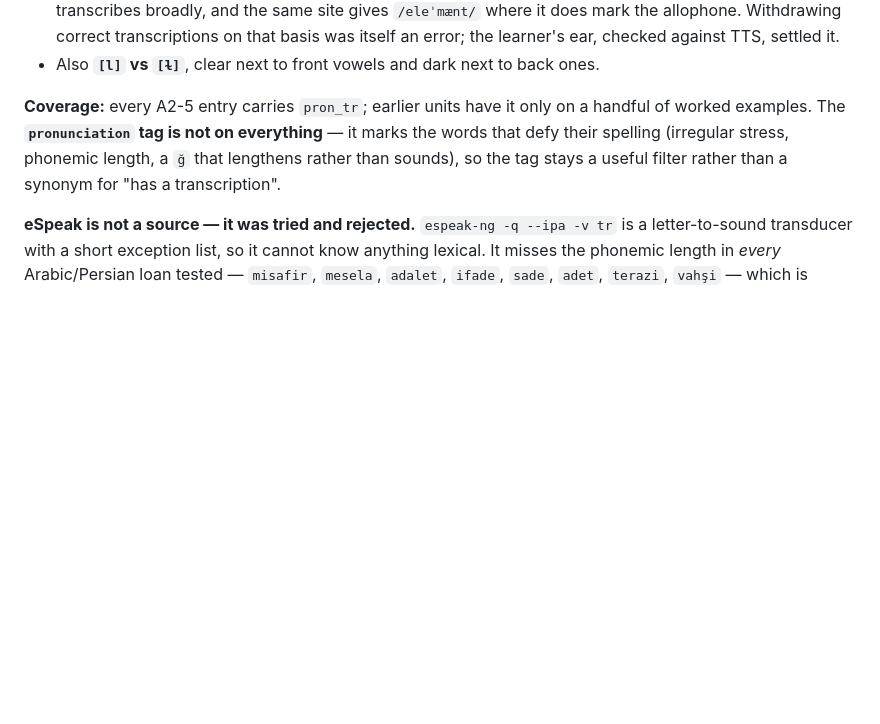
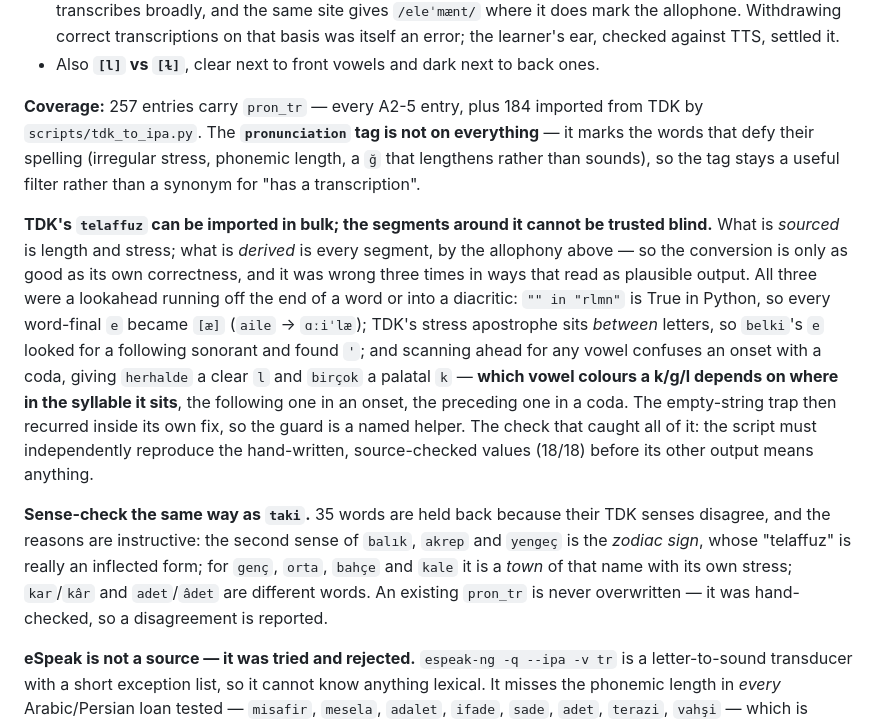
Before and after one commit to valpola/kielikone, a Markdown page: CLAUDE.md, the part around the change. Drawn GitHub-style; blank space fills up the shorter version.

Commit message:
Note what the TDK import can and cannot be trusted to do
Co-Authored-By: Claude Opus 5 <noreply@anthropic.com>

```diff
--- a/CLAUDE.md
+++ b/CLAUDE.md
@@ -143,10 +143,29 @@ over a Turkish spelling in EN→TR.
   TTS, settled it.
 - Also **`[l]` vs `[ɫ]`**, clear next to front vowels and dark next to back ones.
 
-**Coverage:** every A2-5 entry carries `pron_tr`; earlier units have it only on a handful of
-worked examples. The **`pronunciation` tag is not on everything** — it marks the words that defy
-their spelling (irregular stress, phonemic length, a `ğ` that lengthens rather than sounds), so
-the tag stays a useful filter rather than a synonym for "has a transcription".
+**Coverage:** 257 entries carry `pron_tr` — every A2-5 entry, plus 184 imported from TDK by
+`scripts/tdk_to_ipa.py`. The **`pronunciation` tag is not on everything** — it marks the words
+that defy their spelling (irregular stress, phonemic length, a `ğ` that lengthens rather than
+sounds), so the tag stays a useful filter rather than a synonym for "has a transcription".
+
+**TDK's `telaffuz` can be imported in bulk; the segments around it cannot be trusted blind.**
+What is *sourced* is length and stress; what is *derived* is every segment, by the allophony
+above — so the conversion is only as good as its own correctness, and it was wrong three times
+in ways that read as plausible output. All three were a lookahead running off the end of a word
+or into a diacritic: `"" in "rlmn"` is True in Python, so every word-final `e` became `[æ]`
+(`aile` → `ɑːiˈlæ`); TDK's stress apostrophe sits *between* letters, so `belki`'s `e` looked for
+a following sonorant and found `'`; and scanning ahead for any vowel confuses an onset with a
+coda, giving `herhalde` a clear `l` and `birçok` a palatal `k` — **which vowel colours a k/g/l
+depends on where in the syllable it sits**, the following one in an onset, the preceding one in
+a coda. The empty-string trap then recurred inside its own fix, so the guard is a named helper.
+The check that caught all of it: the script must independently reproduce the hand-written,
+source-checked values (18/18) before its other output means anything.
+
+**Sense-check the same way as `taki`.** 35 words are held back because their TDK senses disagree,
+and the reasons are instructive: the second sense of `balık`, `akrep` and `yengeç` is the *zodiac
+sign*, whose "telaffuz" is really an inflected form; for `genç`, `orta`, `bahçe` and `kale` it is
+a *town* of that name with its own stress; `kar`/`kâr` and `adet`/`âdet` are different words. An
+existing `pron_tr` is never overwritten — it was hand-checked, so a disagreement is reported.
 
 **eSpeak is not a source — it was tried and rejected.** `espeak-ng -q --ipa -v tr` is a
 letter-to-sound transducer with a short exception list, so it cannot know anything lexical. It
```
